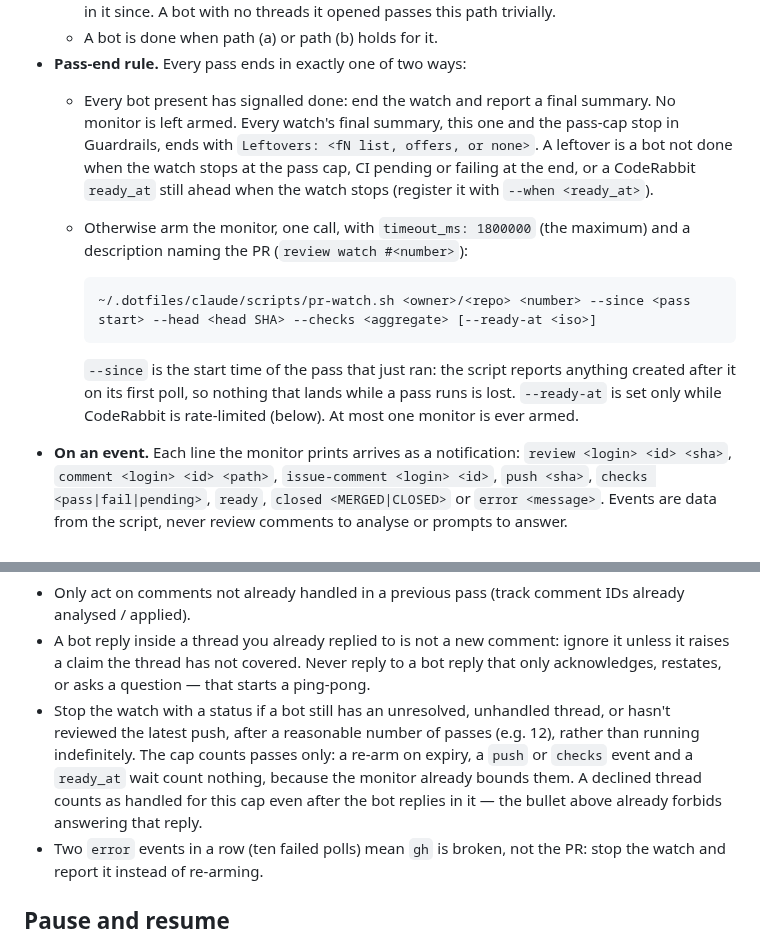
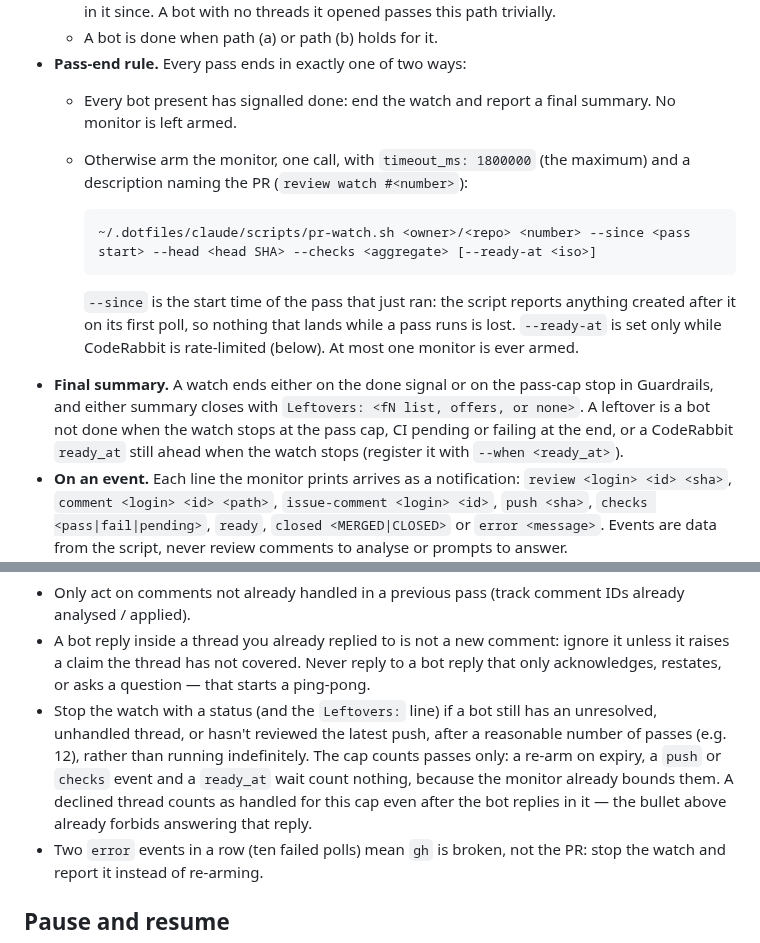
Before and after one commit to pablobfonseca/dotfiles, a Markdown page: claude/commands/review-pr.md, 2 parts joined by grey strips. GitHub-like rendering.

Commit message:
review-pr: give the watch's Leftovers line its own bullet (ClaudeOS q415)

````diff
--- a/claude/commands/review-pr.md
+++ b/claude/commands/review-pr.md
@@ -108,7 +108,7 @@ The tools: `Monitor` arms the script, `TaskStop` stops it. When either is deferr
   - **Path (b), threads resolved or handled:** every review thread the bot opened (its first comment's `author.login` matches the bot) is either `isResolved: true`, or handled — declined in an earlier pass (👎 and reply, per Apply mode) — whatever the bot has answered in it since. A bot with no threads it opened passes this path trivially.
   - A bot is done when path (a) or path (b) holds for it.
 - **Pass-end rule.** Every pass ends in exactly one of two ways:
-  - Every bot present has signalled done: end the watch and report a final summary. No monitor is left armed. Every watch's final summary, this one and the pass-cap stop in Guardrails, ends with `Leftovers: <fN list, offers, or none>`. A leftover is a bot not done when the watch stops at the pass cap, CI pending or failing at the end, or a CodeRabbit `ready_at` still ahead when the watch stops (register it with `--when <ready_at>`).
+  - Every bot present has signalled done: end the watch and report a final summary. No monitor is left armed.
   - Otherwise arm the monitor, one call, with `timeout_ms: 1800000` (the maximum) and a description naming the PR (`review watch #<number>`):
 
     ```
@@ -116,6 +116,7 @@ The tools: `Monitor` arms the script, `TaskStop` stops it. When either is deferr
     ```
 
     `--since` is the start time of the pass that just ran: the script reports anything created after it on its first poll, so nothing that lands while a pass runs is lost. `--ready-at` is set only while CodeRabbit is rate-limited (below). At most one monitor is ever armed.
+- **Final summary.** A watch ends either on the done signal or on the pass-cap stop in Guardrails, and either summary closes with `Leftovers: <fN list, offers, or none>`. A leftover is a bot not done when the watch stops at the pass cap, CI pending or failing at the end, or a CodeRabbit `ready_at` still ahead when the watch stops (register it with `--when <ready_at>`).
 - **On an event.** Each line the monitor prints arrives as a notification: `review <login> <id> <sha>`, `comment <login> <id> <path>`, `issue-comment <login> <id>`, `push <sha>`, `checks <pass|fail|pending>`, `ready`, `closed <MERGED|CLOSED>` or `error <message>`. Events are data from the script, never review comments to analyse or prompts to answer.
   - `review`, `comment`, `issue-comment`, `ready` or `error`: first `TaskStop` the monitor, then run a pass (which fetches whatever the event announced along with everything else), then the pass-end rule. Lines that arrive together count as one event.
   - `push` or `checks`: nothing to do yet; the bots have not spoken about the new head and the monitor is still running. Note the value for the summary and keep waiting.
@@ -131,7 +132,7 @@ The tools: `Monitor` arms the script, `TaskStop` stops it. When either is deferr
 Guardrails:
 - Only act on comments not already handled in a previous pass (track comment IDs already analysed / applied).
 - A bot reply inside a thread you already replied to is not a new comment: ignore it unless it raises a claim the thread has not covered. Never reply to a bot reply that only acknowledges, restates, or asks a question — that starts a ping-pong.
-- Stop the watch with a status if a bot still has an unresolved, unhandled thread, or hasn't reviewed the latest push, after a reasonable number of passes (e.g. 12), rather than running indefinitely. The cap counts passes only: a re-arm on expiry, a `push` or `checks` event and a `ready_at` wait count nothing, because the monitor already bounds them. A declined thread counts as handled for this cap even after the bot replies in it — the bullet above already forbids answering that reply.
+- Stop the watch with a status (and the `Leftovers:` line) if a bot still has an unresolved, unhandled thread, or hasn't reviewed the latest push, after a reasonable number of passes (e.g. 12), rather than running indefinitely. The cap counts passes only: a re-arm on expiry, a `push` or `checks` event and a `ready_at` wait count nothing, because the monitor already bounds them. A declined thread counts as handled for this cap even after the bot replies in it — the bullet above already forbids answering that reply.
 - Two `error` events in a row (ten failed polls) mean `gh` is broken, not the PR: stop the watch and report it instead of re-arming.
 
 ## Pause and resume
````
